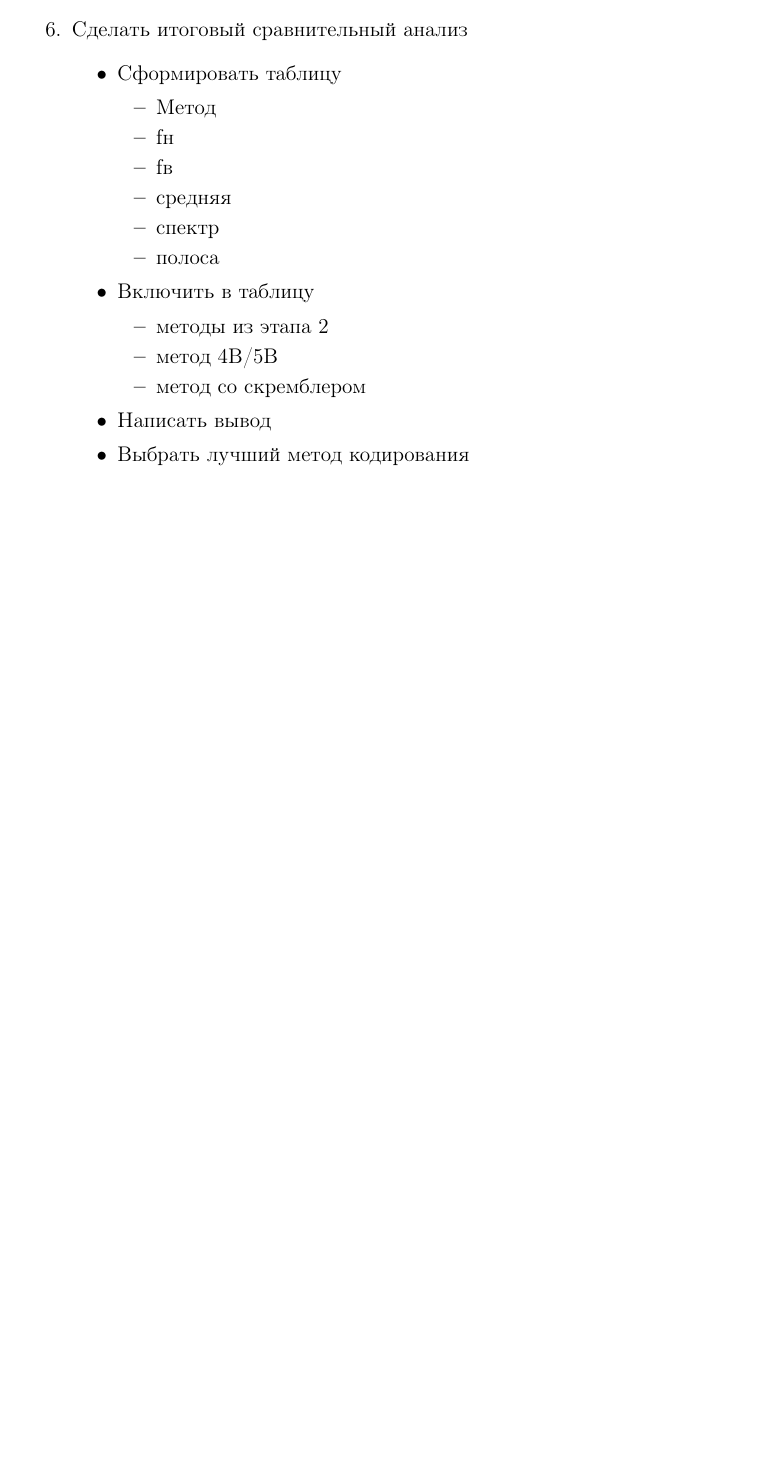
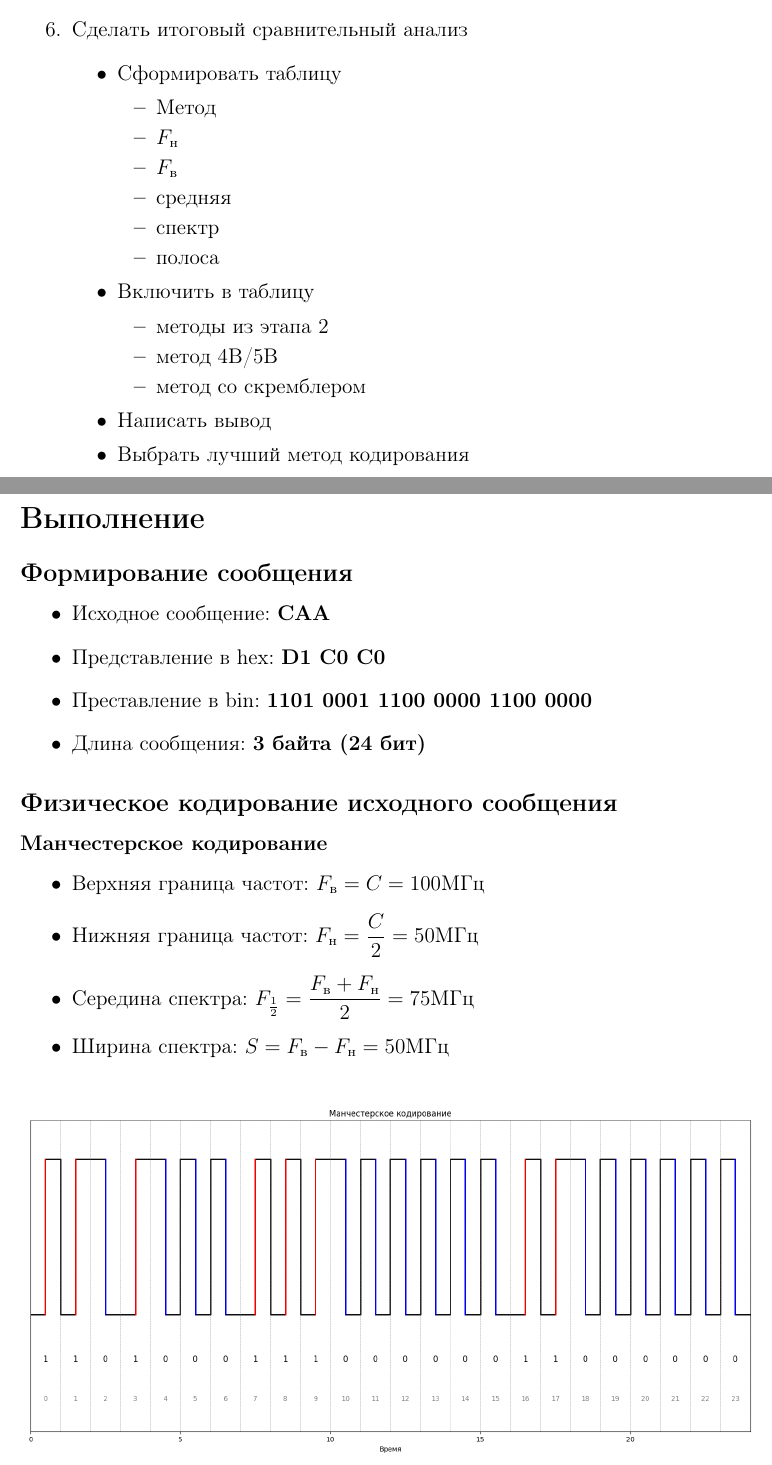
Before and after one commit to Armemius/ComputerNetworks, a LaTeX document (hw-1/report.tex): part of page 3 of 3 before the commit and two parts of pages 3 and 4 of 4 after it, the two joined at a grey line, cut so that both start at the same text, the shorter picture padded with empty space. Compiled offline with pdfLaTeX.

Commit message:
feat: add manchester encoding to report

```diff
--- a/hw-1/report.tex
+++ b/hw-1/report.tex
@@ -3,6 +3,7 @@
 \usepackage[utf8]{inputenc}
 \usepackage[russian]{babel}
 \usepackage{graphicx, setspace}
+\usepackage{amsmath}
 
 \usepackage[
 top = 1.25cm,
@@ -129,8 +130,8 @@ bottom = 2.0cm]{geometry}
         \item Сформировать таблицу
         \begin{itemize}
             \item Метод
-            \item fн
-            \item fв
+            \item $F_\text{н}$
+            \item $F_\text{в}$
             \item средняя
             \item спектр
             \item полоса
@@ -145,3 +146,20 @@ bottom = 2.0cm]{geometry}
         \item Выбрать лучший метод кодирования
     \end{itemize}
 \end{enumerate}
+\newpage
+\section*{Выполнение}
+\subsection*{Формирование сообщения}
+\begin{itemize}
+    \item Исходное сообщение: \textbf{САА}
+    \item Представление в hex: \textbf{D1 C0 C0}
+    \item Преставление в bin: \textbf{1101 0001 1100 0000 1100 0000}
+    \item Длина сообщения: \textbf{3 байта (24 бит)}
+\end{itemize}
+\subsection*{Физическое кодирование исходного сообщения}
+\subsubsection*{Манчестерское кодирование}
+\begin{itemize}
+    \item Верхняя граница частот: $F_\text{в}=C=100 \text{МГц}$
+    \item Нижняя граница частот: $F_\text{н}=\dfrac{C}{2}= 50 \text{МГц}$
+    \item Середина спектра: $F_{\frac{1}{2}}=\dfrac{F_\text{в} + F_\text{н}}{2}=75 \text{МГц}$
+    \item Ширина спектра: $S = F_\text{в} - F_\text{н} = 50\text{МГц}$
+\end{itemize}
```
Also changed, not shown: hw-1/assets/manchester.png (added), hw-1/report.pdf, hw-1/report.tex (3 more changed lines).
